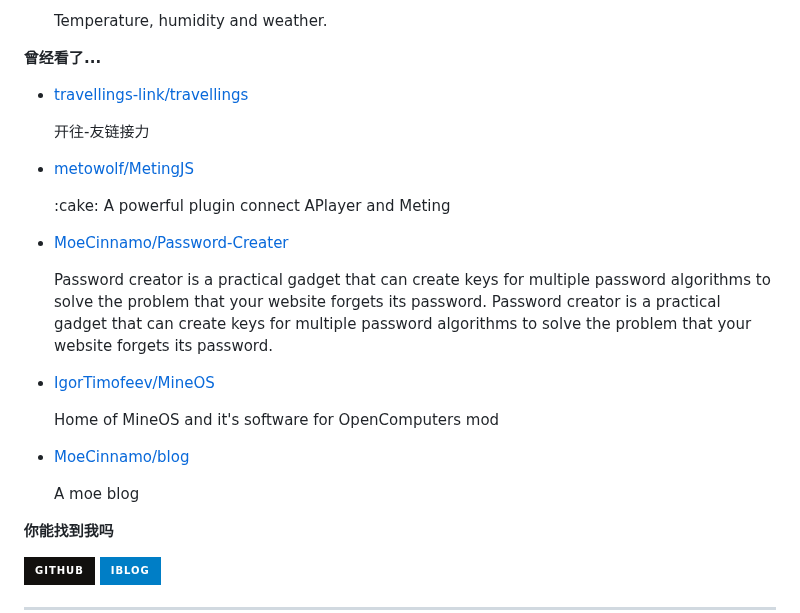
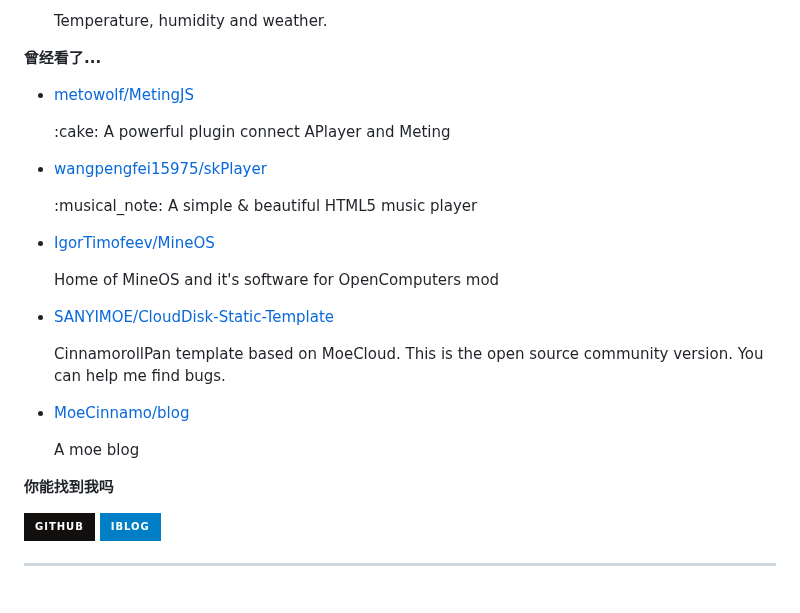
Before and after one commit to MoeCinnamo/MoeCinnamo, a Markdown page: readme.md, the part around one of its changes. GitHub-like rendering; badges without logos; blank space fills up the shorter version.

```diff
--- a/readme.md
+++ b/readme.md
@@ -75,7 +75,7 @@ recent_posts_inject
 
 **曾经看了...**
 
-<ul><li><a href=https://github.com/travellings-link/travellings>travellings-link/travellings</a><p>开往-友链接力</p></li><li><a href=https://github.com/metowolf/MetingJS>metowolf/MetingJS</a><p>:cake: A powerful plugin connect APlayer and Meting</p></li><li><a href=https://github.com/MoeCinnamo/Password-Creater>MoeCinnamo/Password-Creater</a><p>Password creator is a practical gadget that can create keys for multiple password algorithms to solve the problem that your website forgets its password. Password creator is a practical gadget that can create keys for multiple password algorithms to solve the problem that your website forgets its password.</p></li><li><a href=https://github.com/IgorTimofeev/MineOS>IgorTimofeev/MineOS</a><p>Home of MineOS and it's software for OpenComputers mod</p></li><li><a href=https://github.com/MoeCinnamo/blog>MoeCinnamo/blog</a><p>A moe blog</p></li></ul>
+<ul><li><a href=https://github.com/metowolf/MetingJS>metowolf/MetingJS</a><p>:cake: A powerful plugin connect APlayer and Meting</p></li><li><a href=https://github.com/wangpengfei15975/skPlayer>wangpengfei15975/skPlayer</a><p>:musical_note: A simple & beautiful HTML5 music player</p></li><li><a href=https://github.com/IgorTimofeev/MineOS>IgorTimofeev/MineOS</a><p>Home of MineOS and it's software for OpenComputers mod</p></li><li><a href=https://github.com/SANYIMOE/CloudDisk-Static-Template>SANYIMOE/CloudDisk-Static-Template</a><p>CinnamorollPan template based on MoeCloud. This is the open source community version. You can help me find bugs.</p></li><li><a href=https://github.com/MoeCinnamo/blog>MoeCinnamo/blog</a><p>A moe blog</p></li></ul>
 
 **你能找到我吗**
 
```
Also changed, not shown: other parts of readme.md (+1 -1 lines).
